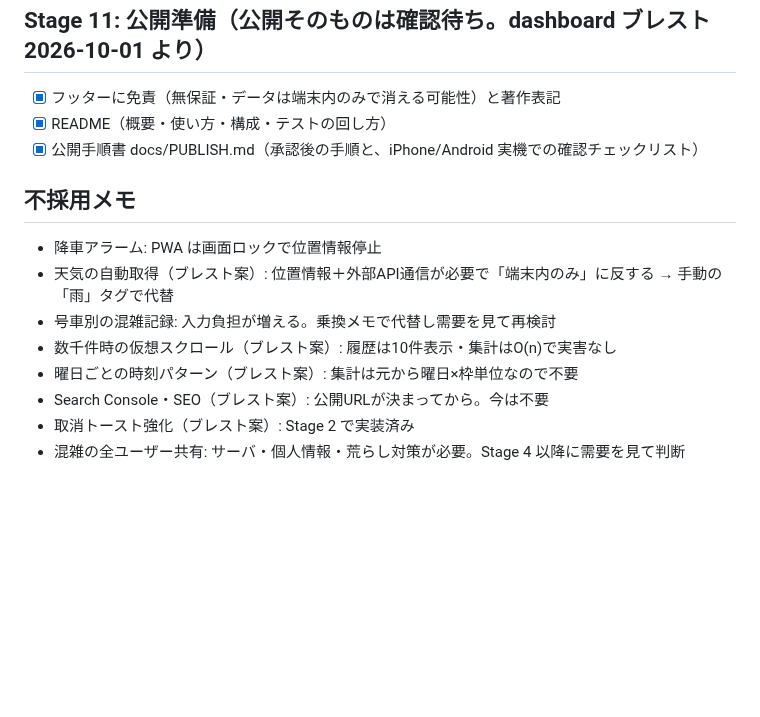
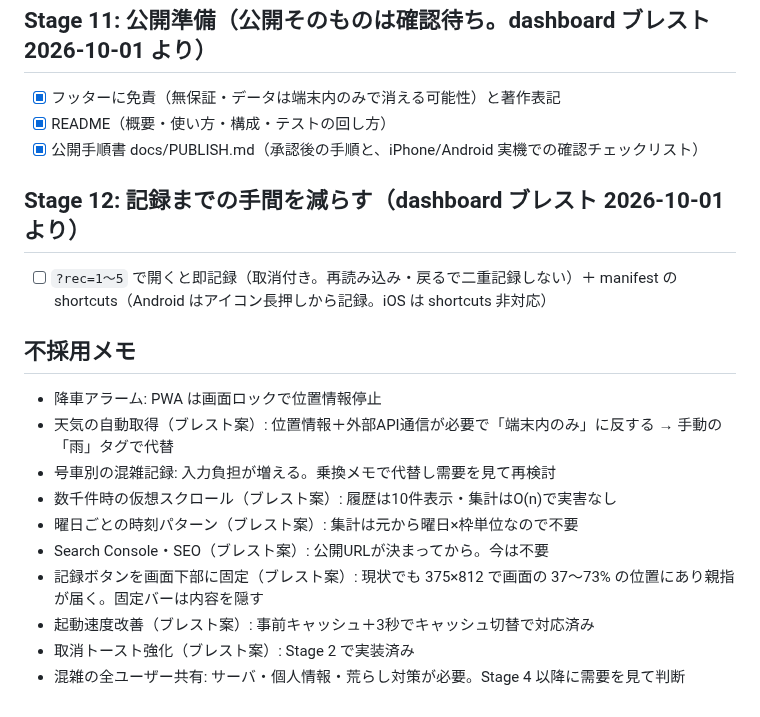
Before and after one commit to Teanyq/suiteru-log, a Markdown page: docs/ROADMAP.md, the part around the change. GitHub-like rendering; blank space fills up the shorter version.

Commit message:
ROADMAP: Stage 12（記録までの手間）をダッシュボードのブレストから追加
Co-Authored-By: Claude Opus 5.5 <noreply@anthropic.com>

```diff
--- a/docs/ROADMAP.md
+++ b/docs/ROADMAP.md
@@ -52,6 +52,9 @@
 - [x] README（概要・使い方・構成・テストの回し方）
 - [x] 公開手順書 docs/PUBLISH.md（承認後の手順と、iPhone/Android 実機での確認チェックリスト）
 
+## Stage 12: 記録までの手間を減らす（dashboard ブレスト 2026-10-01 より）
+- [ ] `?rec=1〜5` で開くと即記録（取消付き。再読み込み・戻るで二重記録しない）＋ manifest の shortcuts（Android はアイコン長押しから記録。iOS は shortcuts 非対応）
+
 ## 不採用メモ
 - 降車アラーム: PWA は画面ロックで位置情報停止
 - 天気の自動取得（ブレスト案）: 位置情報＋外部API通信が必要で「端末内のみ」に反する → 手動の「雨」タグで代替
@@ -59,5 +62,7 @@
 - 数千件時の仮想スクロール（ブレスト案）: 履歴は10件表示・集計はO(n)で実害なし
 - 曜日ごとの時刻パターン（ブレスト案）: 集計は元から曜日×枠単位なので不要
 - Search Console・SEO（ブレスト案）: 公開URLが決まってから。今は不要
+- 記録ボタンを画面下部に固定（ブレスト案）: 現状でも 375×812 で画面の 37〜73% の位置にあり親指が届く。固定バーは内容を隠す
+- 起動速度改善（ブレスト案）: 事前キャッシュ＋3秒でキャッシュ切替で対応済み
 - 取消トースト強化（ブレスト案）: Stage 2 で実装済み
 - 混雑の全ユーザー共有: サーバ・個人情報・荒らし対策が必要。Stage 4 以降に需要を見て判断
```
